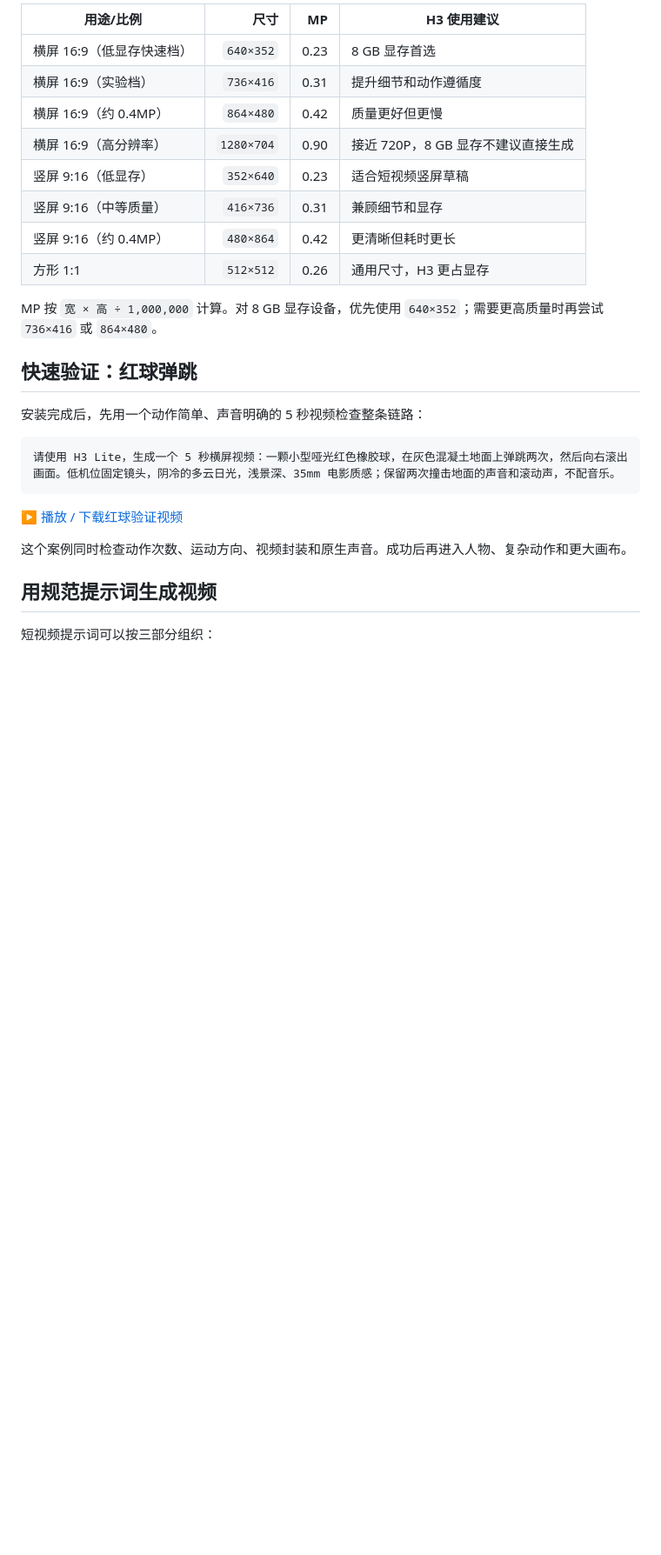
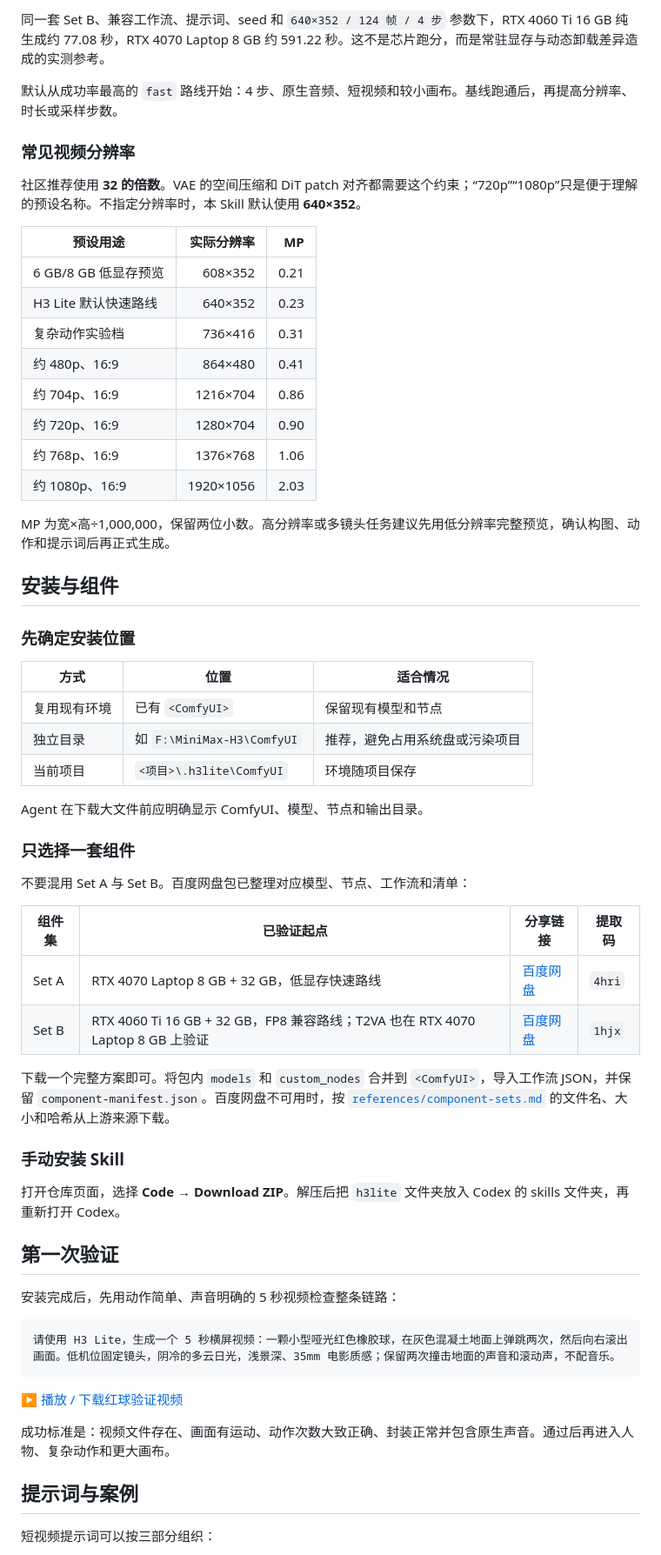
Before and after one commit to Rimagination/h3lite, a Markdown page: README.md, the part around the change printed below. Shown: that part at 87% size. GitHub-like rendering; blank space fills up the shorter version.

Commit message:
Improve H3 Lite guidance and platform routing

````diff
--- a/README.md
+++ b/README.md
@@ -50,20 +77,55 @@ AMD/ROCm、RTX 50 系列新架构和原生 BF16 H3 不在当前默认验证范
 
-| 用途/比例 | 尺寸 | MP | H3 使用建议 |
-|---|---:|---:|---|
-| 横屏 16:9（低显存快速档） | `640×352` | 0.23 | 8 GB 显存首选 |
-| 横屏 16:9（实验档） | `736×416` | 0.31 | 提升细节和动作遵循度 |
-| 横屏 16:9（约 0.4MP） | `864×480` | 0.42 | 质量更好但更慢 |
-| 横屏 16:9（高分辨率） | `1280×704` | 0.90 | 接近 720P，8 GB 显存不建议直接生成 |
-| 竖屏 9:16（低显存） | `352×640` | 0.23 | 适合短视频竖屏草稿 |
-| 竖屏 9:16（中等质量） | `416×736` | 0.31 | 兼顾细节和显存 |
-| 竖屏 9:16（约 0.4MP） | `480×864` | 0.42 | 更清晰但耗时更长 |
-| 方形 1:1 | `512×512` | 0.26 | 通用尺寸，H3 更占显存 |
+同一套 Set B、兼容工作流、提示词、seed 和 `640×352 / 124 帧 / 4 步` 参数下，RTX 4060 Ti 16 GB 纯生成约 77.08 秒，RTX 4070 Laptop 8 GB 约 591.22 秒。这不是芯片跑分，而是常驻显存与动态卸载差异造成的实测参考。
 
-MP 按 `宽 × 高 ÷ 1,000,000` 计算。对 8 GB 显存设备，优先使用 `640×352`；需要更高质量时再尝试 `736×416` 或 `864×480`。
+默认从成功率最高的 `fast` 路线开始：4 步、原生音频、短视频和较小画布。基线跑通后，再提高分辨率、时长或采样步数。
 
-## 快速验证：红球弹跳
+### 常见视频分辨率
 
-安装完成后，先用一个动作简单、声音明确的 5 秒视频检查整条链路：
+社区推荐使用 **32 的倍数**。VAE 的空间压缩和 DiT patch 对齐都需要这个约束；“720p”“1080p”只是便于理解的预设名称。不指定分辨率时，本 Skill 默认使用 **640×352**。
+
+| 预设用途 | 实际分辨率 | MP |
+|---|---:|---:|
+| 6 GB/8 GB 低显存预览 | 608×352 | 0.21 |
+| H3 Lite 默认快速路线 | 640×352 | 0.23 |
+| 复杂动作实验档 | 736×416 | 0.31 |
+| 约 480p、16:9 | 864×480 | 0.41 |
+| 约 704p、16:9 | 1216×704 | 0.86 |
+| 约 720p、16:9 | 1280×704 | 0.90 |
+| 约 768p、16:9 | 1376×768 | 1.06 |
+| 约 1080p、16:9 | 1920×1056 | 2.03 |
+
+MP 为宽×高÷1,000,000，保留两位小数。高分辨率或多镜头任务建议先用低分辨率完整预览，确认构图、动作和提示词后再正式生成。
+
+## 安装与组件
+
+### 先确定安装位置
+
+| 方式 | 位置 | 适合情况 |
+|---|---|---|
+| 复用现有环境 | 已有 `<ComfyUI>` | 保留现有模型和节点 |
+| 独立目录 | 如 `F:\MiniMax-H3\ComfyUI` | 推荐，避免占用系统盘或污染项目 |
+| 当前项目 | `<项目>\.h3lite\ComfyUI` | 环境随项目保存 |
+
+Agent 在下载大文件前应明确显示 ComfyUI、模型、节点和输出目录。
+
+### 只选择一套组件
+
+不要混用 Set A 与 Set B。百度网盘包已整理对应模型、节点、工作流和清单：
+
+| 组件集 | 已验证起点 | 分享链接 | 提取码 |
+|---|---|---|---|
+| Set A | RTX 4070 Laptop 8 GB + 32 GB，低显存快速路线 | [百度网盘](https://pan.baidu.com/s/1IBlH0VY7tWGvxqMtniraow) | `4hri` |
+| Set B | RTX 4060 Ti 16 GB + 32 GB，FP8 兼容路线；T2VA 也在 RTX 4070 Laptop 8 GB 上验证 | [百度网盘](https://pan.baidu.com/s/1x5GGuJv0h8chApgVoDgIaQ) | `1hjx` |
+
+下载一个完整方案即可。将包内 `models` 和 `custom_nodes` 合并到 `<ComfyUI>`，导入工作流 JSON，并保留 `component-manifest.json`。百度网盘不可用时，按 [`references/component-sets.md`](references/component-sets.md) 的文件名、大小和哈希从上游来源下载。
+
+### 手动安装 Skill
+
+打开仓库页面，选择 **Code → Download ZIP**。解压后把 `h3lite` 文件夹放入 Codex 的 skills 文件夹，再重新打开 Codex。
+
+## 第一次验证
+
+安装完成后，先用动作简单、声音明确的 5 秒视频检查整条链路：
 
 ```text
 请使用 H3 Lite，生成一个 5 秒横屏视频：一颗小型哑光红色橡胶球，在灰色混凝土地面上弹跳两次，然后向右滚出画面。低机位固定镜头，阴冷的多云日光，浅景深、35mm 电影质感；保留两次撞击地面的声音和滚动声，不配音乐。
@@ -71,9 +133,9 @@ MP 按 `宽 × 高 ÷ 1,000,000` 计算。对 8 GB 显存设备，优先使用 `
 
 ▶️ [播放 / 下载红球验证视频](assets/examples/h3lite-red-ball-and-plant.mp4)
 
-这个案例同时检查动作次数、运动方向、视频封装和原生声音。成功后再进入人物、复杂动作和更大画布。
+成功标准是：视频文件存在、画面有运动、动作次数大致正确、封装正常并包含原生声音。通过后再进入人物、复杂动作和更大画布。
 
-## 用规范提示词生成视频
+## 提示词与案例
 
 短视频提示词可以按三部分组织：
 
````
Also changed, not shown: other parts of README.md (+51 -49 lines), SKILL.md (+39 -84 lines), assets/examples/h3lite-i2va-ramen-first-frame.jpg (added), 1 other file.
